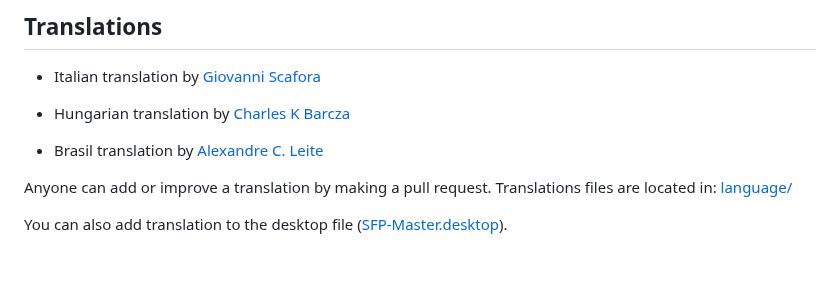
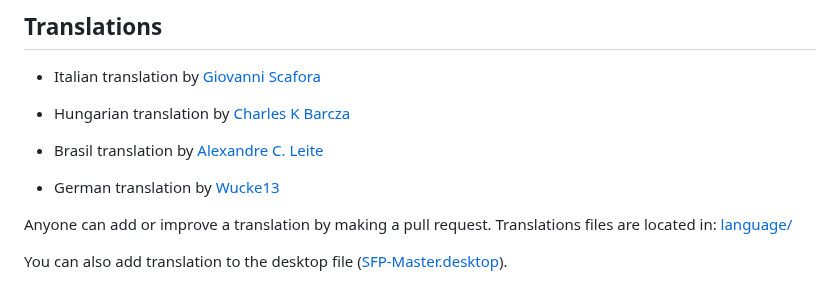
Before and after one commit to bigbigmdm/SFP-Master, a Markdown page: README.md, the part around the change. Drawn GitHub-style; blank space fills up the shorter version.

Commit message:
Added German translation

```diff
--- a/README.md
+++ b/README.md
@@ -158,6 +158,8 @@ is [LGPL-2.1](https://www.gnu.org/licenses/old-licenses/lgpl-2.1.html).
 
 - Brasil translation by [Alexandre C. Leite](https://github.com/alexandrecleite)
 
+- German translation by [Wucke13](https://github.com/wucke13)
+
 Anyone can add or improve a translation by making a pull request.
 Translations files are located in:
 [language/](https://github.com/bigbigmdm/SFP-Master/tree/main/language)
```
